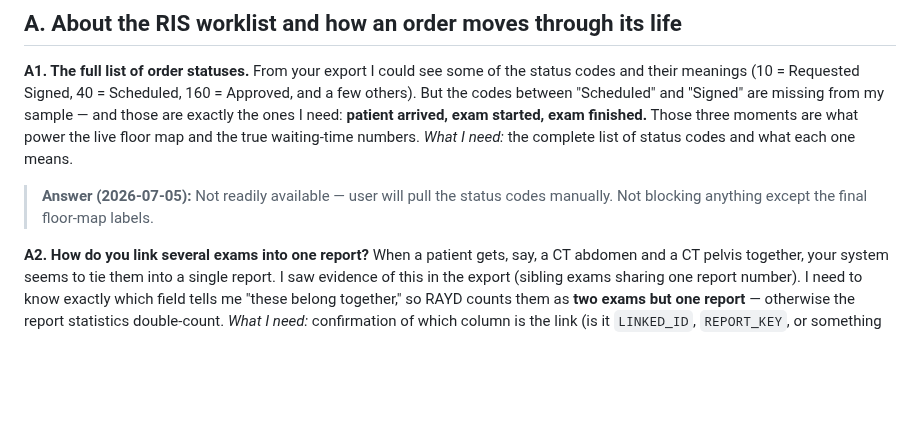
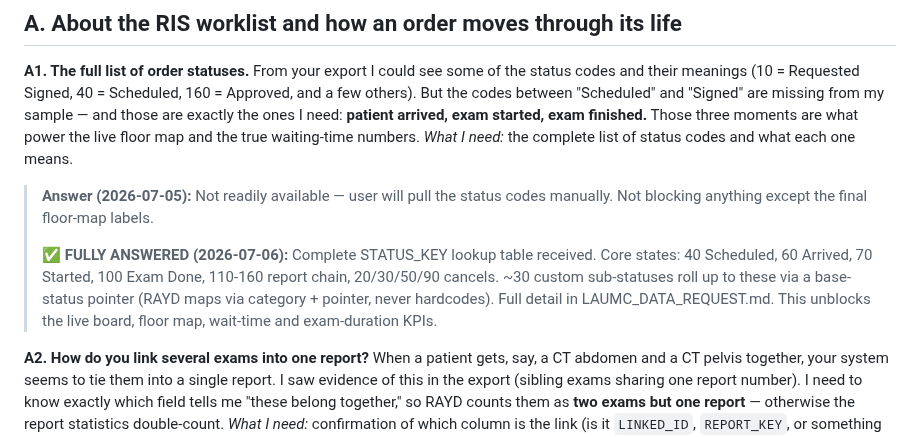
Before and after one commit to AbboudyGeagea/RAYD-Statapp, a Markdown page: docs/LAUMC_OPEN_QUESTIONS.md, the part around the change. Drawn GitHub-style; blank space fills up the shorter version.

```diff
--- a/docs/LAUMC_OPEN_QUESTIONS.md
+++ b/docs/LAUMC_OPEN_QUESTIONS.md
@@ -19,6 +19,12 @@ and the true waiting-time numbers.
 *What I need:* the complete list of status codes and what each one means.
 > **Answer (2026-07-05):** Not readily available — user will pull the status codes manually.
 > Not blocking anything except the final floor-map labels.
+>
+> **✅ FULLY ANSWERED (2026-07-06):** Complete STATUS_KEY lookup table received. Core states:
+> 40 Scheduled, 60 Arrived, 70 Started, 100 Exam Done, 110-160 report chain, 20/30/50/90 cancels.
+> ~30 custom sub-statuses roll up to these via a base-status pointer (RAYD maps via category +
+> pointer, never hardcodes). Full detail in LAUMC_DATA_REQUEST.md. This unblocks the live board,
+> floor map, wait-time and exam-duration KPIs.
 
 **A2. How do you link several exams into one report?**
 When a patient gets, say, a CT abdomen and a CT pelvis together, your system seems to tie them
```
Also changed, not shown: docs/LAUMC_DATA_REQUEST.md (+22 -2 lines).
